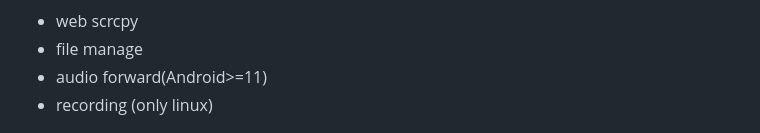
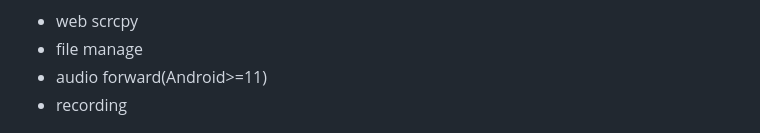
Before and after one commit to lim1942/django_scrcpy, a Markdown page: readme.md, the part around the change. Rendered like a GitHub page.

```diff
--- a/readme.md
+++ b/readme.md
@@ -11,7 +11,7 @@ Provide manage site to configure display(frame-rate,screen-size,bit-rate), suppo
 - web scrcpy
 - file manage
 - audio forward(Android>=11)
-- recording (only linux)
+- recording
 
 ![image](asset/device.png)
 ![image](asset/admin1.png)
```
